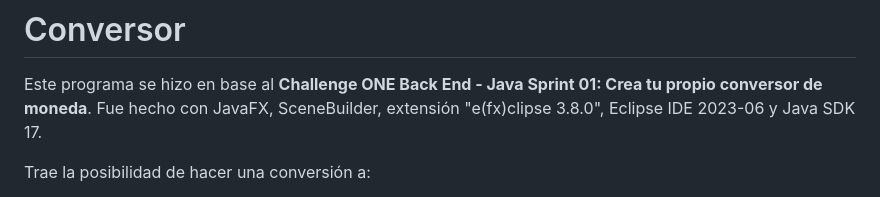
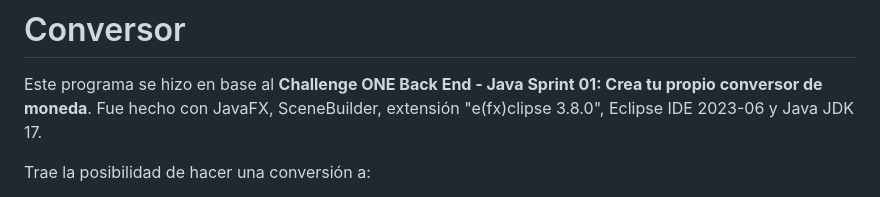
Before and after one commit to Kxtss/Conversor-con-Java, a Markdown page: README.md, the part around one of its changes. Rendered like a GitHub page.

Commit message:
Update README.md
Se añadió la referencia a Java JDK 17 y e(fx)clipse

```diff
--- a/README.md
+++ b/README.md
@@ -24,7 +24,7 @@ También cabe a recalcar que el <code>stylesheet.css</code> del Javadoc sale con
 
 # Conversor
 Este programa se hizo en base al <strong>Challenge ONE Back End - Java Sprint 01: Crea tu propio conversor de moneda</strong>.
-Fue hecho con JavaFX, SceneBuilder, extensión "e(fx)clipse 3.8.0", Eclipse IDE 2023-06 y Java SDK 17.
+Fue hecho con JavaFX, SceneBuilder, extensión "e(fx)clipse 3.8.0", Eclipse IDE 2023-06 y Java JDK 17.
 
 Trae la posibilidad de hacer una conversión a:
 <ul>
```
Also changed, not shown: other parts of README.md (+2 -0 lines).
